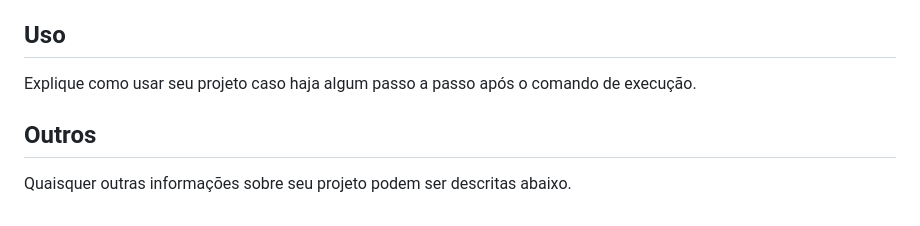
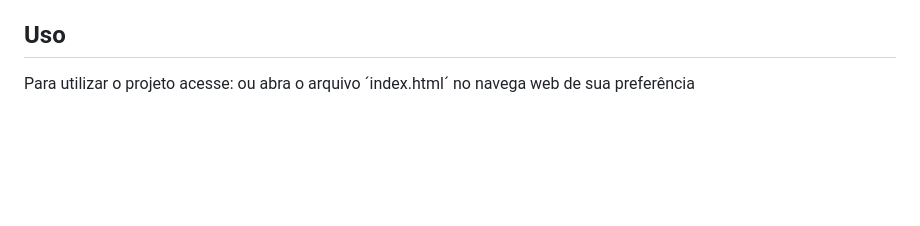
Before and after one commit to projeto-de-algoritmos/Grafos2_FujaDosQuadrados, a Markdown page: README.md, the part around the change printed below. GitHub-like rendering; blank space fills up the shorter version.

```diff
--- a/README.md
+++ b/README.md
@@ -36,6 +25,4 @@ Descreva os pré-requisitos para rodar o seu projeto e os comandos necessários.
 
 ## Uso
-Explique como usar seu projeto caso haja algum passo a passo após o comando de execução.
-
-## Outros
-Quaisquer outras informações sobre seu projeto podem ser descritas abaixo.
+Para utilizar o projeto acesse:
+ou abra o arquivo ´index.html´ no navega web de sua preferência
```
Also changed, not shown: other parts of README.md (+13 -24 lines), src/images/telaGameOver.png (added), src/images/telaInicial.png (added), src/images/telaJogo.png (added), 2 other files.
